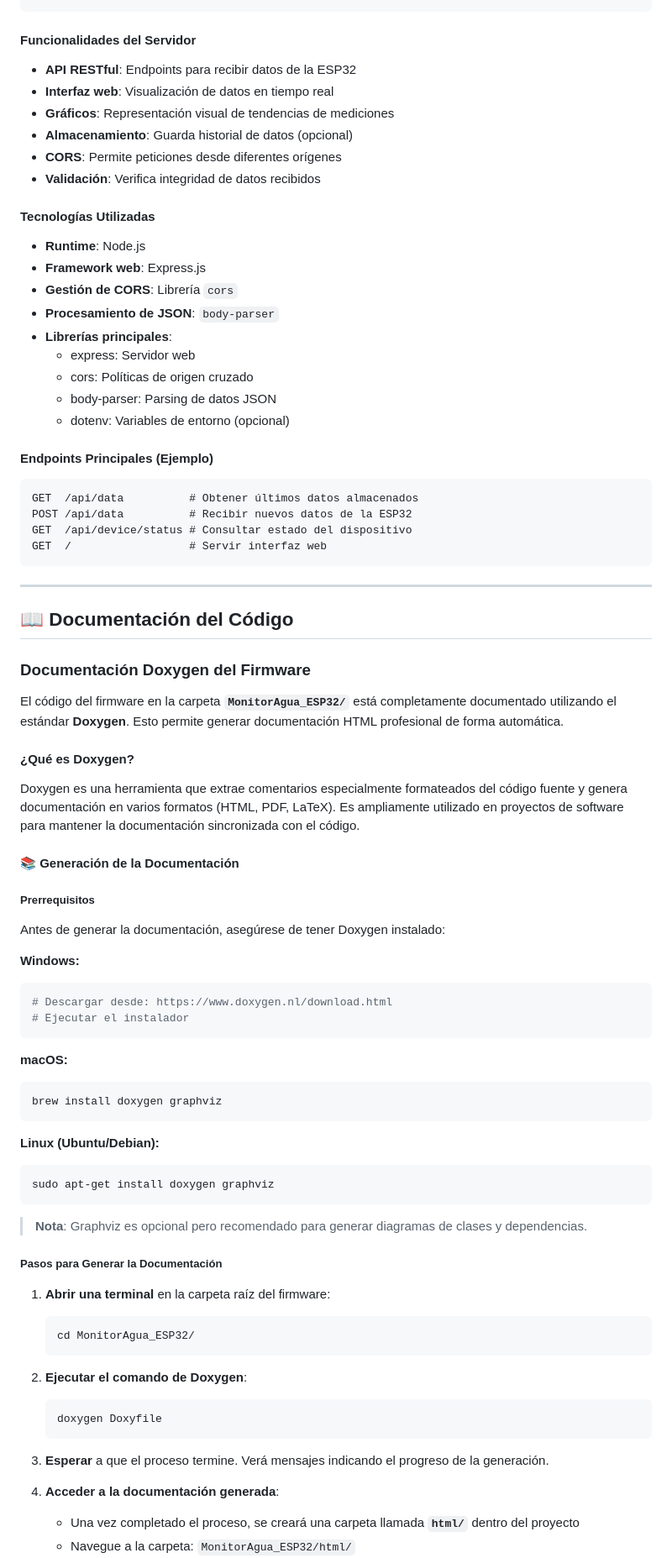
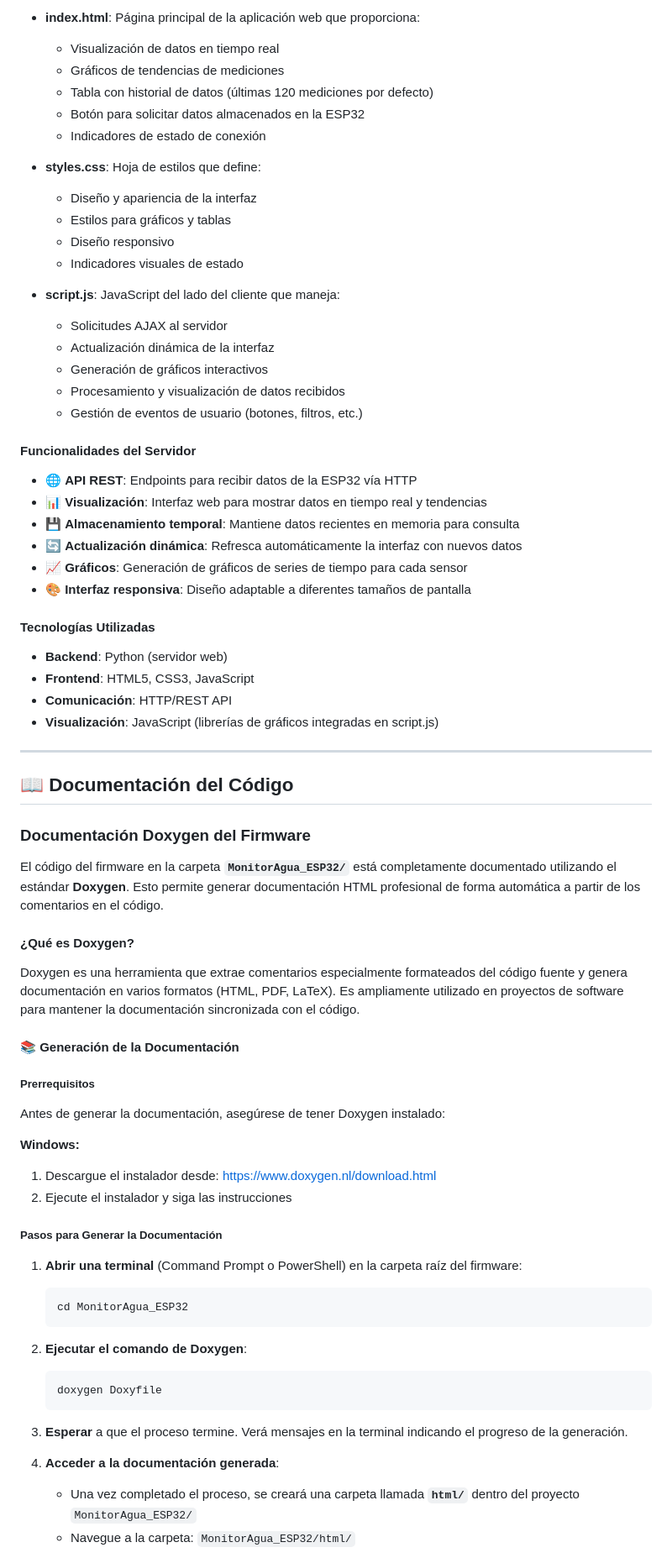
Before and after one commit to dacostaca/WaterQualityMonitoring, a Markdown page: README.md, the part around the change printed below. Shown: that part at 84% size. Rendered like a GitHub page.

Commit message:
Actualización versión final del arhivo README

````diff
--- a/README.md
+++ b/README.md
@@ -242,33 +311,38 @@ monitor_agua_pagina/
+- **index.html**: Página principal de la aplicación web que proporciona:
+  - Visualización de datos en tiempo real
+  - Gráficos de tendencias de mediciones
+  - Tabla con historial de datos (últimas 120 mediciones por defecto)
+  - Botón para solicitar datos almacenados en la ESP32
+  - Indicadores de estado de conexión
+
+- **styles.css**: Hoja de estilos que define:
+  - Diseño y apariencia de la interfaz
+  - Estilos para gráficos y tablas
+  - Diseño responsivo
+  - Indicadores visuales de estado
+
+- **script.js**: JavaScript del lado del cliente que maneja:
+  - Solicitudes AJAX al servidor
+  - Actualización dinámica de la interfaz
+  - Generación de gráficos interactivos
+  - Procesamiento y visualización de datos recibidos
+  - Gestión de eventos de usuario (botones, filtros, etc.)
 
 #### Funcionalidades del Servidor
 
-- **API RESTful**: Endpoints para recibir datos de la ESP32
-- **Interfaz web**: Visualización de datos en tiempo real
-- **Gráficos**: Representación visual de tendencias de mediciones
-- **Almacenamiento**: Guarda historial de datos (opcional)
-- **CORS**: Permite peticiones desde diferentes orígenes
-- **Validación**: Verifica integridad de datos recibidos
+- 🌐 **API REST**: Endpoints para recibir datos de la ESP32 vía HTTP
+- 📊 **Visualización**: Interfaz web para mostrar datos en tiempo real y tendencias
+- 💾 **Almacenamiento temporal**: Mantiene datos recientes en memoria para consulta
+- 🔄 **Actualización dinámica**: Refresca automáticamente la interfaz con nuevos datos
+- 📈 **Gráficos**: Generación de gráficos de series de tiempo para cada sensor
+- 🎨 **Interfaz responsiva**: Diseño adaptable a diferentes tamaños de pantalla
 
 #### Tecnologías Utilizadas
 
-- **Runtime**: Node.js
-- **Framework web**: Express.js
-- **Gestión de CORS**: Librería `cors`
-- **Procesamiento de JSON**: `body-parser`
-- **Librerías principales**:
-  - express: Servidor web
-  - cors: Políticas de origen cruzado
-  - body-parser: Parsing de datos JSON
-  - dotenv: Variables de entorno (opcional)
-
-#### Endpoints Principales (Ejemplo)
-
-```
-GET  /api/data          # Obtener últimos datos almacenados
-POST /api/data          # Recibir nuevos datos de la ESP32
-GET  /api/device/status # Consultar estado del dispositivo
-GET  /                  # Servir interfaz web
-```
+- **Backend**: Python (servidor web)
+- **Frontend**: HTML5, CSS3, JavaScript
+- **Comunicación**: HTTP/REST API
+- **Visualización**: JavaScript (librerías de gráficos integradas en script.js)
 
 ---
 
@@ -276,7 +350,7 @@ GET  /                  # Servir interfaz web
 
 ### Documentación Doxygen del Firmware
 
-El código del firmware en la carpeta **`MonitorAgua_ESP32/`** está completamente documentado utilizando el estándar **Doxygen**. Esto permite generar documentación HTML profesional de forma automática.
+El código del firmware en la carpeta **`MonitorAgua_ESP32/`** está completamente documentado utilizando el estándar **Doxygen**. Esto permite generar documentación HTML profesional de forma automática a partir de los comentarios en el código.
 
 #### ¿Qué es Doxygen?
 
@@ -289,37 +363,23 @@ Doxygen es una herramienta que extrae comentarios especialmente formateados del
 Antes de generar la documentación, asegúrese de tener Doxygen instalado:
 
 **Windows:**
-```bash
-# Descargar desde: https://www.doxygen.nl/download.html
-# Ejecutar el instalador
-```
-
-**macOS:**
-```bash
-brew install doxygen graphviz
-```
-
-**Linux (Ubuntu/Debian):**
-```bash
-sudo apt-get install doxygen graphviz
-```
-
-> **Nota**: Graphviz es opcional pero recomendado para generar diagramas de clases y dependencias.
+1. Descargue el instalador desde: https://www.doxygen.nl/download.html
+2. Ejecute el instalador y siga las instrucciones
 
 ##### Pasos para Generar la Documentación
 
-1. **Abrir una terminal** en la carpeta raíz del firmware:
-   ```bash
-   cd MonitorAgua_ESP32/
+1. **Abrir una terminal** (Command Prompt o PowerShell) en la carpeta raíz del firmware:
+   ```
+   cd MonitorAgua_ESP32
    ```
 
 2. **Ejecutar el comando de Doxygen**:
-   ```bash
+   ```
    doxygen Doxyfile
    ```
 
-3. **Esperar** a que el proceso termine. Verá mensajes indicando el progreso de la generación.
+3. **Esperar** a que el proceso termine. Verá mensajes en la terminal indicando el progreso de la generación.
 
 4. **Acceder a la documentación generada**:
-   - Una vez completado el proceso, se creará una carpeta llamada **`html/`** dentro del proyecto
+   - Una vez completado el proceso, se creará una carpeta llamada **`html/`** dentro del proyecto `MonitorAgua_ESP32/`
    - Navegue a la carpeta: `MonitorAgua_ESP32/html/`
````
Also changed, not shown: other parts of README.md (+260 -205 lines).
